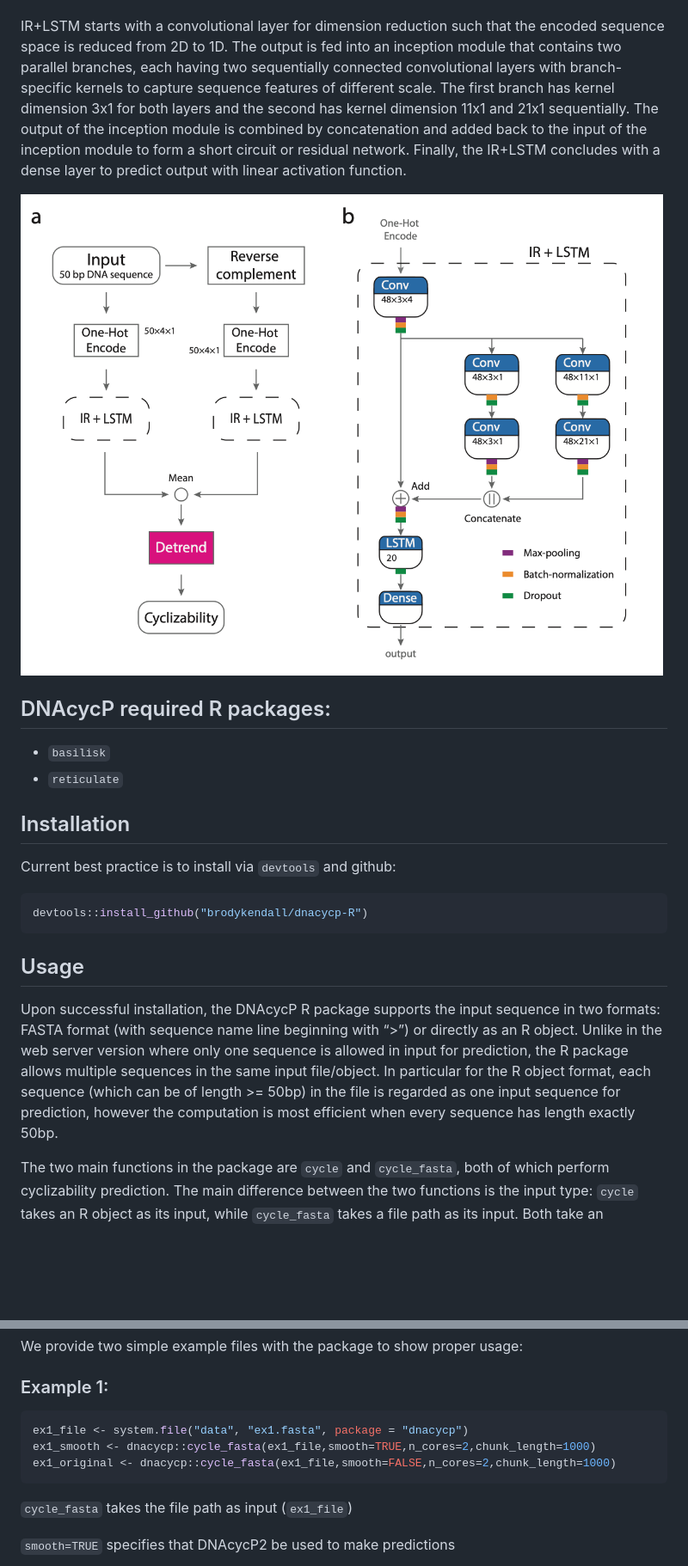
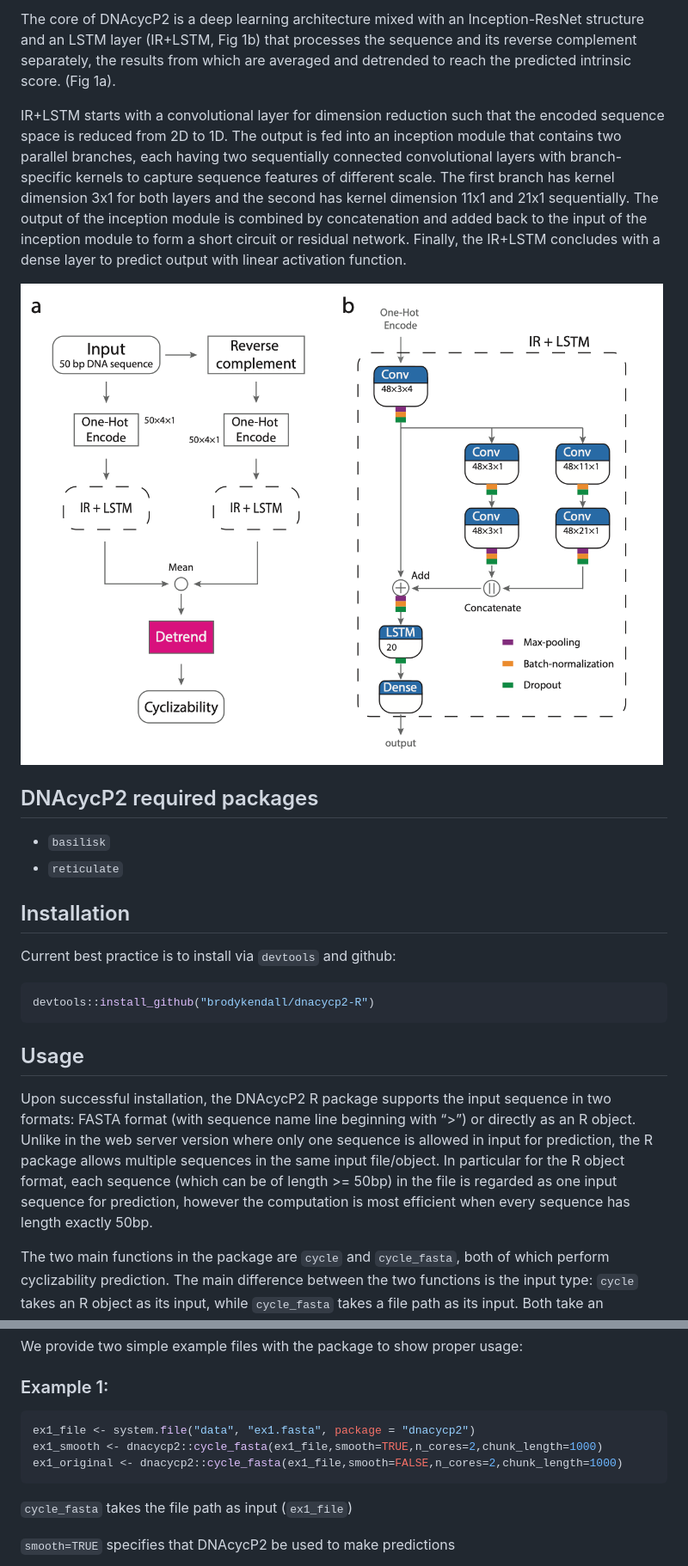
Before and after one commit to brodykendall/DNAcycP2, a Markdown page: README.md, 2 parts joined by grey strips. Shown: that part at 86% size. GitHub-like rendering; blank space fills up the shorter version.

````diff
--- a/README.md
+++ b/README.md
@@ -30,3 +39,4 @@ The core of DNAcycP is a deep learning architecture mixed with an Inception-ResN
+The core of DNAcycP2 is a deep learning architecture mixed with an Inception-ResNet structure and an LSTM layer (IR+LSTM, Fig 1b) that processes the sequence and its reverse complement separately, the results from which are averaged and detrended to reach the predicted intrinsic score. (Fig 1a).
 
 IR+LSTM starts with a convolutional layer for dimension reduction such that the encoded sequence space is reduced from 2D to 1D. The output is fed into an inception module that contains two parallel branches, each having two sequentially connected convolutional layers with branch-specific kernels to capture sequence features of different scale. The first branch has kernel dimension 3x1 for both layers and the second has kernel dimension 11x1 and 21x1 sequentially. The output of the inception module is combined by concatenation and added back to the input of the inception module to form a short circuit or residual network. Finally, the IR+LSTM concludes with a dense layer to predict output with linear activation function.
 
@@ -34,5 +44,5 @@ IR+LSTM starts with a convolutional layer for dimension reduction such that the
 
-## DNAcycP required R packages:
+## DNAcycP2 required packages
 
 * `basilisk`
 * `reticulate`
@@ -42,13 +52,13 @@ IR+LSTM starts with a convolutional layer for dimension reduction such that the
 Current best practice is to install via `devtools` and github:
 
 ```r
-devtools::install_github("brodykendall/dnacycp-R")
+devtools::install_github("brodykendall/dnacycp2-R")
 ```
 
 
 ## Usage
 
-Upon successful installation, the DNAcycP R package supports the input sequence in two formats: FASTA format (with sequence name line beginning with “>”) or directly as an R object. Unlike in the web server version where only one sequence is allowed in input for prediction, the R package allows multiple sequences in the same input file/object. In particular for the R object format, each sequence (which can be of length >= 50bp) in the file is regarded as one input sequence for prediction, however the computation is most efficient when every sequence has length exactly 50bp.
+Upon successful installation, the DNAcycP2 R package supports the input sequence in two formats: FASTA format (with sequence name line beginning with “>”) or directly as an R object. Unlike in the web server version where only one sequence is allowed in input for prediction, the R package allows multiple sequences in the same input file/object. In particular for the R object format, each sequence (which can be of length >= 50bp) in the file is regarded as one input sequence for prediction, however the computation is most efficient when every sequence has length exactly 50bp.
 
 The two main functions in the package are `cycle` and `cycle_fasta`, both of which perform cyclizability prediction. The main difference between the two functions is the input type: `cycle` takes an R object as its input, while `cycle_fasta` takes a file path as its input. Both take an additional argument `smooth` which determines which model to use in making predictions:
 * `smooth=TRUE`: DNAcycP2 (the model trained on smoothed data, recommended)
@@ -63,9 +73,9 @@ We provide two simple example files with the package to show proper usage:
 ### Example 1:
 
 ```r
-ex1_file <- system.file("data", "ex1.fasta", package = "dnacycp")
-ex1_smooth <- dnacycp::cycle_fasta(ex1_file,smooth=TRUE,n_cores=2,chunk_length=1000)
-ex1_original <- dnacycp::cycle_fasta(ex1_file,smooth=FALSE,n_cores=2,chunk_length=1000)
+ex1_file <- system.file("data", "ex1.fasta", package = "dnacycp2")
+ex1_smooth <- dnacycp2::cycle_fasta(ex1_file,smooth=TRUE,n_cores=2,chunk_length=1000)
+ex1_original <- dnacycp2::cycle_fasta(ex1_file,smooth=FALSE,n_cores=2,chunk_length=1000)
 ```
 
 `cycle_fasta` takes the file path as input (`ex1_file`)
````
Also changed, not shown: other parts of README.md (+27 -16 lines), NEWS.md (added, +4 -0 lines), figures/Figure7.png (added), 4 other files.
